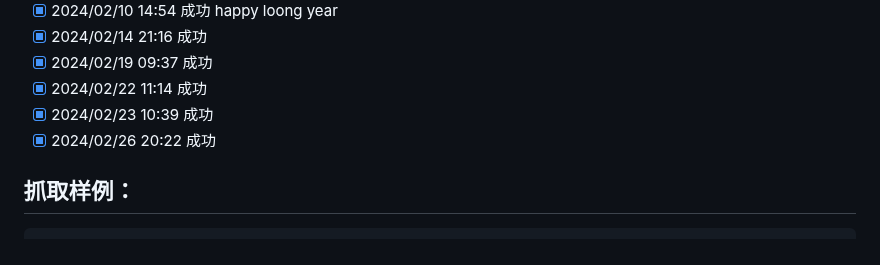
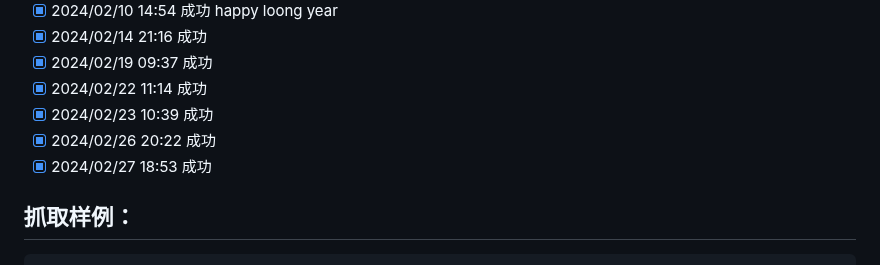
Before and after one commit to saermart/DouyinLiveWebFetcher, a Markdown page: README.MD, the part around the change. Rendered like a GitHub page.

Commit message:
测试成功

````diff
--- a/README.MD
+++ b/README.MD
@@ -22,6 +22,7 @@
 - [x] 2024/02/22 11:14 成功
 - [x] 2024/02/23 10:39 成功
 - [x] 2024/02/26 20:22 成功
+- [x] 2024/02/27 18:53 成功
 
 ## 抓取样例：
 ```text
````
